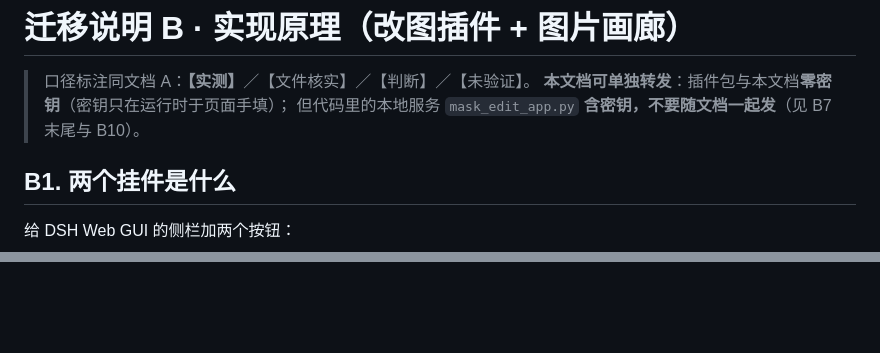
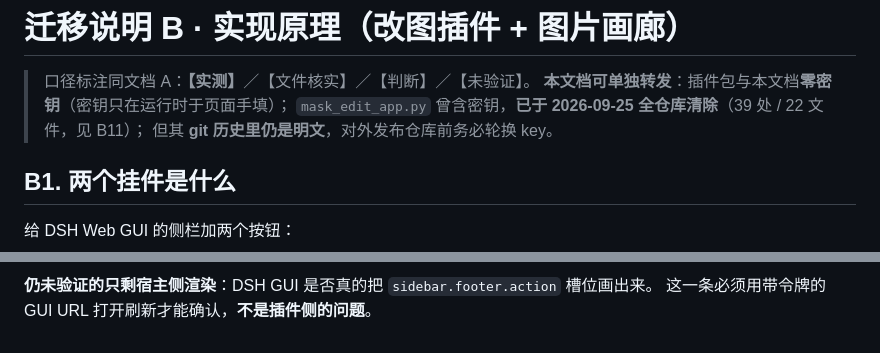
Before and after one commit to Lyn-Linyanhe/image-edit-studio, a Markdown page: docs/迁移说明B_实现原理_改图与画廊.md, 2 parts joined by grey strips. Drawn GitHub-style; blank space fills up the shorter version.

```diff
--- a/docs/迁移说明B_实现原理_改图与画廊.md
+++ b/docs/迁移说明B_实现原理_改图与画廊.md
@@ -2,7 +2,8 @@
 
 > 口径标注同文档 A：**【实测】**／【文件核实】／【判断】／【未验证】。
 > **本文档可单独转发**：插件包与本文档**零密钥**（密钥只在运行时于页面手填）；
-> 但代码里的本地服务 `mask_edit_app.py` **含密钥，不要随文档一起发**（见 B7 末尾与 B10）。
+> `mask_edit_app.py` 曾含密钥，**已于 2026-09-25 全仓库清除**（39 处 / 22 文件，见 B11）；
+> 但其 **git 历史里仍是明文**，对外发布仓库前务必轮换 key。
 
 ## B1. 两个挂件是什么
 
@@ -195,0 +251,2 @@
+**仍未验证的只剩宿主侧渲染**：DSH GUI 是否真的把 `sidebar.footer.action` 槽位画出来。
+这一条必须用带令牌的 GUI URL 打开刷新才能确认，**不是插件侧的问题**。
```
Also changed, not shown: other parts of docs/迁移说明B_实现原理_改图与画廊.md (+59 -5 lines), docs/迁移说明A_会话与技能.md (+3 -1 lines).
